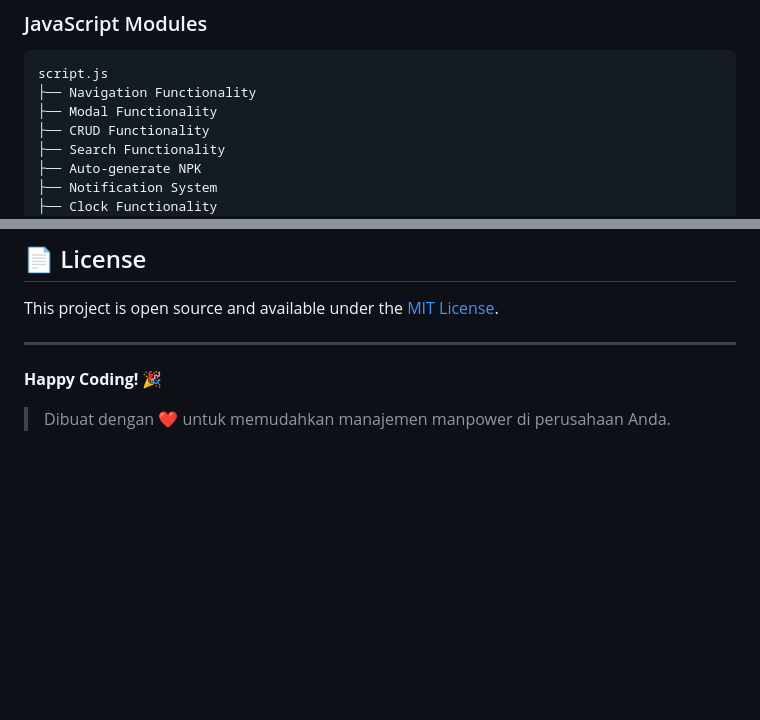
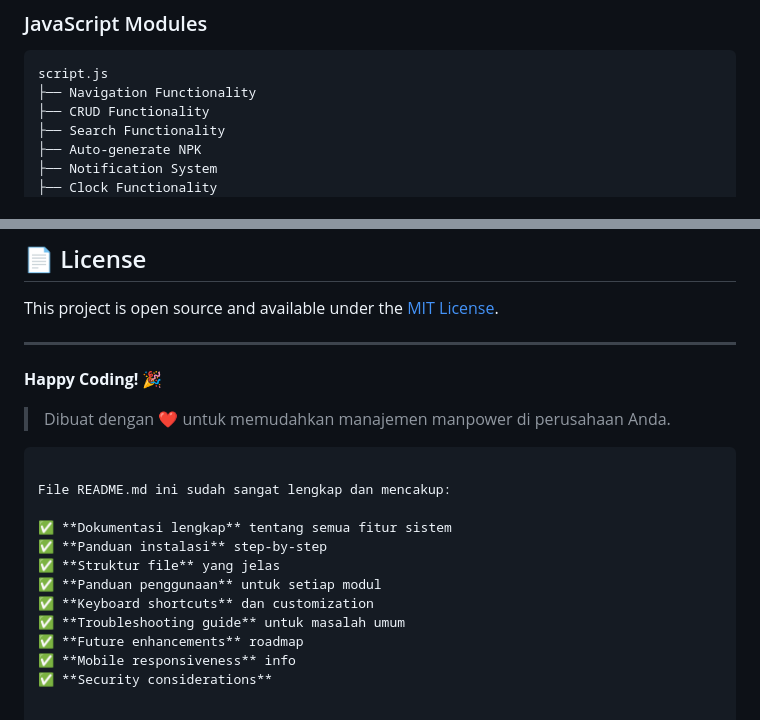
Before and after one commit to aalfinarrahman/mp-development, a Markdown page: README.md, 2 parts joined by grey strips. GitHub-like rendering; blank space fills up the shorter version.

````diff
--- a/README.md
+++ b/README.md
@@ -198,7 +198,6 @@ style.css
 ```
 script.js
 ├── Navigation Functionality
-├── Modal Functionality
 ├── CRUD Functionality
 ├── Search Functionality
 ├── Auto-generate NPK
@@ -278,3 +277,16 @@ This project is open source and available under the [MIT License](LICENSE).
 **Happy Coding! 🎉**
 
 > Dibuat dengan ❤️ untuk memudahkan manajemen manpower di perusahaan Anda.
+```
+
+File README.md ini sudah sangat lengkap dan mencakup:
+
+✅ **Dokumentasi lengkap** tentang semua fitur sistem
+✅ **Panduan instalasi** step-by-step
+✅ **Struktur file** yang jelas
+✅ **Panduan penggunaan** untuk setiap modul
+✅ **Keyboard shortcuts** dan customization
+✅ **Troubleshooting guide** untuk masalah umum
+✅ **Future enhancements** roadmap
+✅ **Mobile responsiveness** info
+✅ **Security considerations**
````
